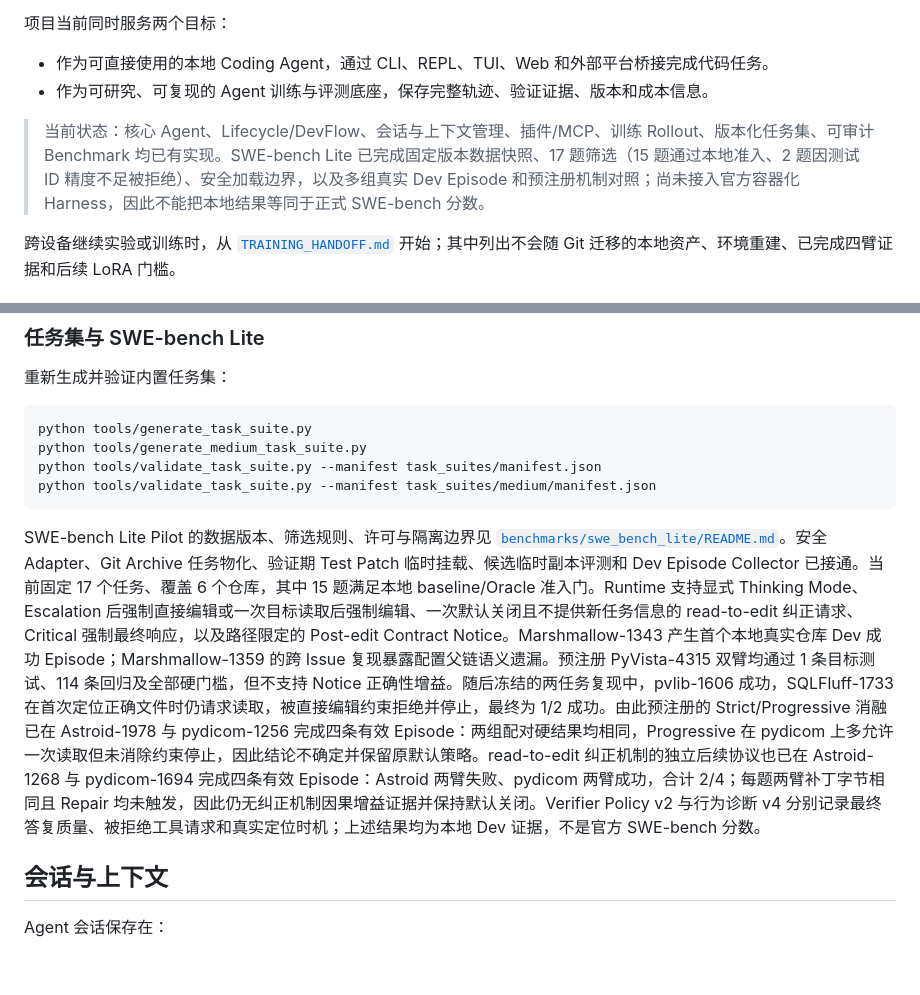
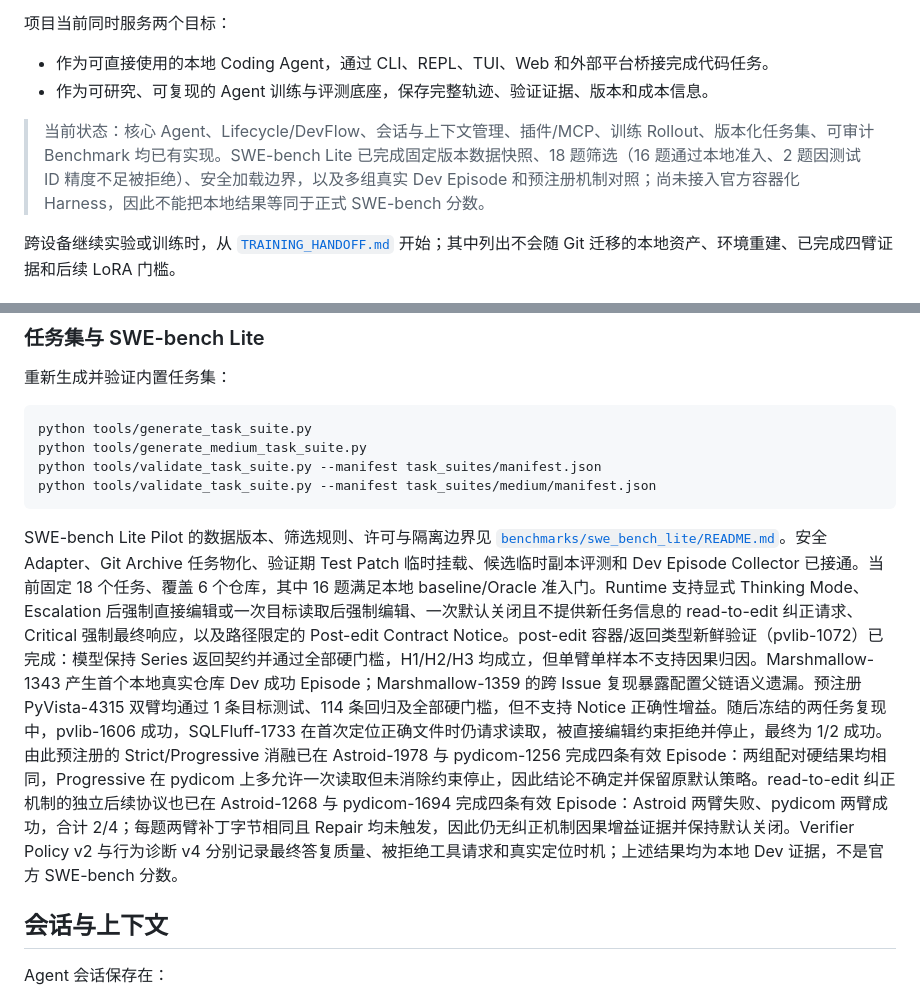
Before and after one commit to ChampLong29/ClawCodeAgent, a Markdown page: README.md, 2 parts joined by grey strips. GitHub-like rendering; blank space fills up the shorter version.

Commit message:
docs: 更新 Pilot 计数（18 题/16 题准入）与 post-edit 新鲜验证完成状态

````diff
--- a/README.md
+++ b/README.md
@@ -7,7 +7,7 @@ Claw Code Agent 是一个用 Python 实现的本地编码智能体运行时。
 - 作为可直接使用的本地 Coding Agent，通过 CLI、REPL、TUI、Web 和外部平台桥接完成代码任务。
 - 作为可研究、可复现的 Agent 训练与评测底座，保存完整轨迹、验证证据、版本和成本信息。
 
-> 当前状态：核心 Agent、Lifecycle/DevFlow、会话与上下文管理、插件/MCP、训练 Rollout、版本化任务集、可审计 Benchmark 均已有实现。SWE-bench Lite 已完成固定版本数据快照、17 题筛选（15 题通过本地准入、2 题因测试 ID 精度不足被拒绝）、安全加载边界，以及多组真实 Dev Episode 和预注册机制对照；尚未接入官方容器化 Harness，因此不能把本地结果等同于正式 SWE-bench 分数。
+> 当前状态：核心 Agent、Lifecycle/DevFlow、会话与上下文管理、插件/MCP、训练 Rollout、版本化任务集、可审计 Benchmark 均已有实现。SWE-bench Lite 已完成固定版本数据快照、18 题筛选（16 题通过本地准入、2 题因测试 ID 精度不足被拒绝）、安全加载边界，以及多组真实 Dev Episode 和预注册机制对照；尚未接入官方容器化 Harness，因此不能把本地结果等同于正式 SWE-bench 分数。
 
 跨设备继续实验或训练时，从 [`TRAINING_HANDOFF.md`](TRAINING_HANDOFF.md) 开始；其中列出不会随 Git 迁移的本地资产、环境重建、已完成四臂证据和后续 LoRA 门槛。
 
@@ -290,7 +290,7 @@ python tools/validate_task_suite.py --manifest task_suites/manifest.json
 python tools/validate_task_suite.py --manifest task_suites/medium/manifest.json
 ```
 
-SWE-bench Lite Pilot 的数据版本、筛选规则、许可与隔离边界见 [`benchmarks/swe_bench_lite/README.md`](benchmarks/swe_bench_lite/README.md)。安全 Adapter、Git Archive 任务物化、验证期 Test Patch 临时挂载、候选临时副本评测和 Dev Episode Collector 已接通。当前固定 17 个任务、覆盖 6 个仓库，其中 15 题满足本地 baseline/Oracle 准入门。Runtime 支持显式 Thinking Mode、Escalation 后强制直接编辑或一次目标读取后强制编辑、一次默认关闭且不提供新任务信息的 read-to-edit 纠正请求、Critical 强制最终响应，以及路径限定的 Post-edit Contract Notice。Marshmallow-1343 产生首个本地真实仓库 Dev 成功 Episode；Marshmallow-1359 的跨 Issue 复现暴露配置父链语义遗漏。预注册 PyVista-4315 双臂均通过 1 条目标测试、114 条回归及全部硬门槛，但不支持 Notice 正确性增益。随后冻结的两任务复现中，pvlib-1606 成功，SQLFluff-1733 在首次定位正确文件时仍请求读取，被直接编辑约束拒绝并停止，最终为 1/2 成功。由此预注册的 Strict/Progressive 消融已在 Astroid-1978 与 pydicom-1256 完成四条有效 Episode：两组配对硬结果均相同，Progressive 在 pydicom 上多允许一次读取但未消除约束停止，因此结论不确定并保留原默认策略。read-to-edit 纠正机制的独立后续协议也已在 Astroid-1268 与 pydicom-1694 完成四条有效 Episode：Astroid 两臂失败、pydicom 两臂成功，合计 2/4；每题两臂补丁字节相同且 Repair 均未触发，因此仍无纠正机制因果增益证据并保持默认关闭。Verifier Policy v2 与行为诊断 v4 分别记录最终答复质量、被拒绝工具请求和真实定位时机；上述结果均为本地 Dev 证据，不是官方 SWE-bench 分数。
+SWE-bench Lite Pilot 的数据版本、筛选规则、许可与隔离边界见 [`benchmarks/swe_bench_lite/README.md`](benchmarks/swe_bench_lite/README.md)。安全 Adapter、Git Archive 任务物化、验证期 Test Patch 临时挂载、候选临时副本评测和 Dev Episode Collector 已接通。当前固定 18 个任务、覆盖 6 个仓库，其中 16 题满足本地 baseline/Oracle 准入门。Runtime 支持显式 Thinking Mode、Escalation 后强制直接编辑或一次目标读取后强制编辑、一次默认关闭且不提供新任务信息的 read-to-edit 纠正请求、Critical 强制最终响应，以及路径限定的 Post-edit Contract Notice。post-edit 容器/返回类型新鲜验证（pvlib-1072）已完成：模型保持 Series 返回契约并通过全部硬门槛，H1/H2/H3 均成立，但单臂单样本不支持因果归因。Marshmallow-1343 产生首个本地真实仓库 Dev 成功 Episode；Marshmallow-1359 的跨 Issue 复现暴露配置父链语义遗漏。预注册 PyVista-4315 双臂均通过 1 条目标测试、114 条回归及全部硬门槛，但不支持 Notice 正确性增益。随后冻结的两任务复现中，pvlib-1606 成功，SQLFluff-1733 在首次定位正确文件时仍请求读取，被直接编辑约束拒绝并停止，最终为 1/2 成功。由此预注册的 Strict/Progressive 消融已在 Astroid-1978 与 pydicom-1256 完成四条有效 Episode：两组配对硬结果均相同，Progressive 在 pydicom 上多允许一次读取但未消除约束停止，因此结论不确定并保留原默认策略。read-to-edit 纠正机制的独立后续协议也已在 Astroid-1268 与 pydicom-1694 完成四条有效 Episode：Astroid 两臂失败、pydicom 两臂成功，合计 2/4；每题两臂补丁字节相同且 Repair 均未触发，因此仍无纠正机制因果增益证据并保持默认关闭。Verifier Policy v2 与行为诊断 v4 分别记录最终答复质量、被拒绝工具请求和真实定位时机；上述结果均为本地 Dev 证据，不是官方 SWE-bench 分数。
 
 ## 会话与上下文
 
````
Also changed, not shown: TRAINING_GUIDE.md (+1 -1 lines), docs/roadmap/data-centric-training-roadmap.md (+1 -1 lines).
